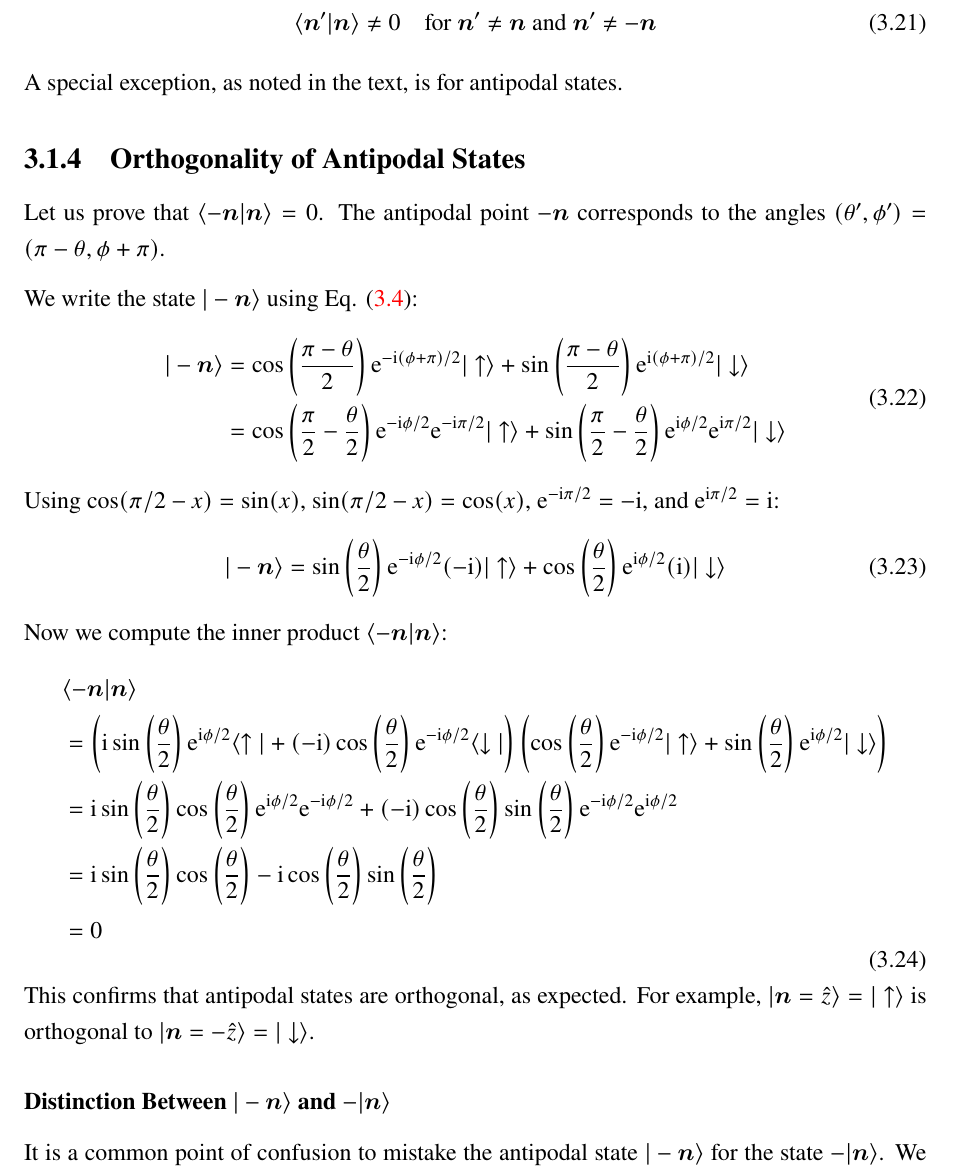
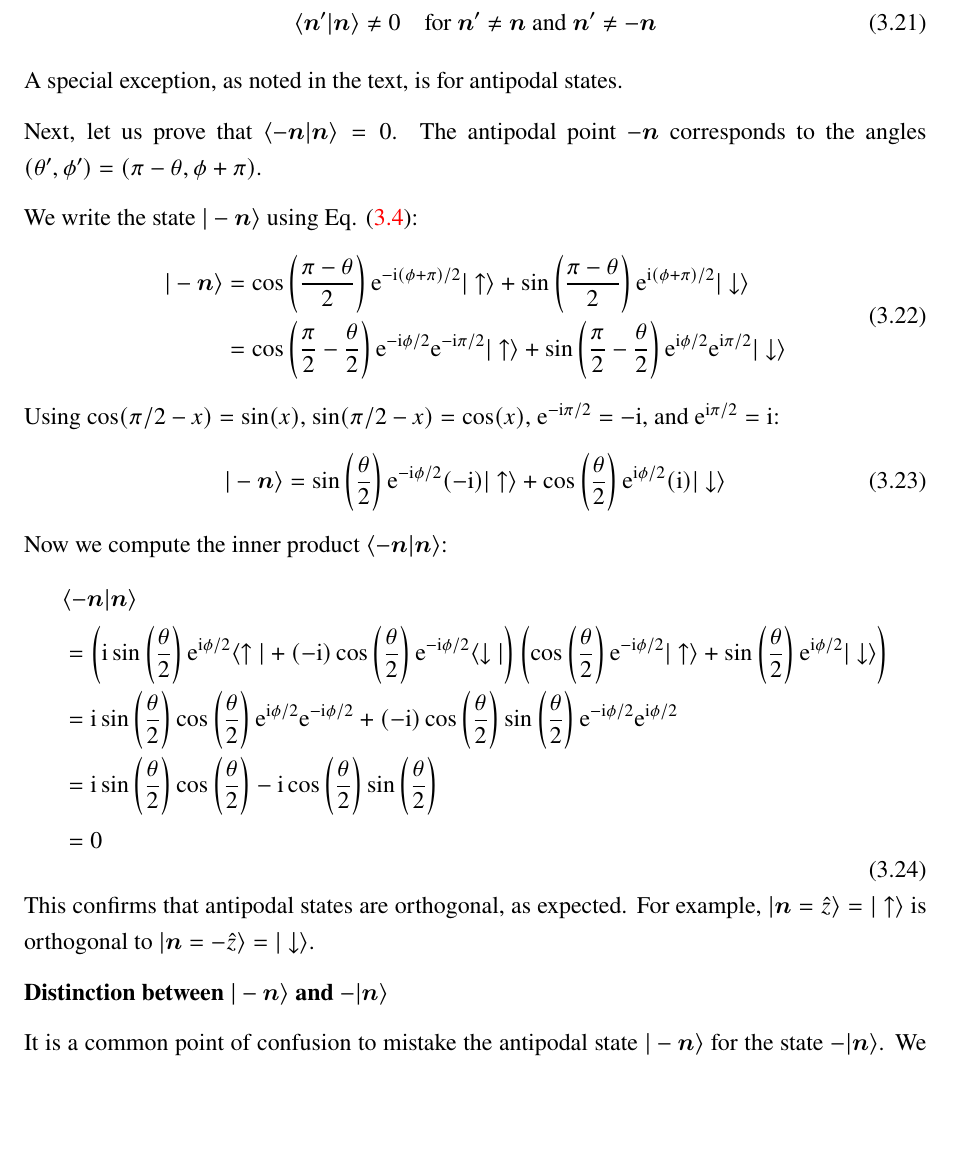
Before and after one commit to adnxuic/AdvancedQuantumMechanicsNote, a LaTeX thesis (main.tex, which reads sections/QuantumSpin.tex): part of page 24 of 59, cut so that both start at the same text, the shorter picture padded with empty space. Compiled offline with pdfLaTeX.

Commit message:
some fix

```diff
--- a/sections/QuantumSpin.tex
+++ b/sections/QuantumSpin.tex
@@ -218,8 +218,7 @@ The set of all coherent states $\{\ket{\bm{n}}\}$ for all $\bm{n}$ on the sphere
 \end{equation}
 A special exception, as noted in the text, is for antipodal states.
 
-\subsection{Orthogonality of Antipodal States}
-Let us prove that $\braket{-\bm{n}}{\bm{n}} = 0$. The antipodal point $-\bm{n}$ corresponds to the angles $(\theta', \phi') = (\mpi - \theta, \phi + \mpi)$.
+Next, let us prove that $\braket{-\bm{n}}{\bm{n}} = 0$. The antipodal point $-\bm{n}$ corresponds to the angles $(\theta', \phi') = (\mpi - \theta, \phi + \mpi)$.
 
 We write the state $\ket{-\bm{n}}$ using Eq. \eqref{eq:coherent_state}:
 \begin{equation}\begin{aligned}
@@ -245,7 +244,7 @@ Now we compute the inner product $\braket{-\bm{n}}{\bm{n}}$:
 \end{equation}
 This confirms that antipodal states are orthogonal, as expected. For example, $\ket{\bm{n}=\hat{z}} = \ket{\uparrow}$ is orthogonal to $\ket{\bm{n}=-\hat{z}} = \ket{\downarrow}$.
 
-\subsubsection{Distinction Between \texorpdfstring{$\ket{-\bm{n}}$}{ket(-n)} and \texorpdfstring{$-\ket{\bm{n}}$}{-ket(n)}}
+\textbf{Distinction between $\ket{-\bm{n}}$ and $-\ket{\bm{n}}$}
 
 It is a common point of confusion to mistake the antipodal state $\ket{-\bm{n}}$ for the state $-\ket{\bm{n}}$. We must justify that, in general, $\ket{-\bm{n}} \neq -\ket{\bm{n}}$.
 
```
Also changed, not shown: 1 other file.
